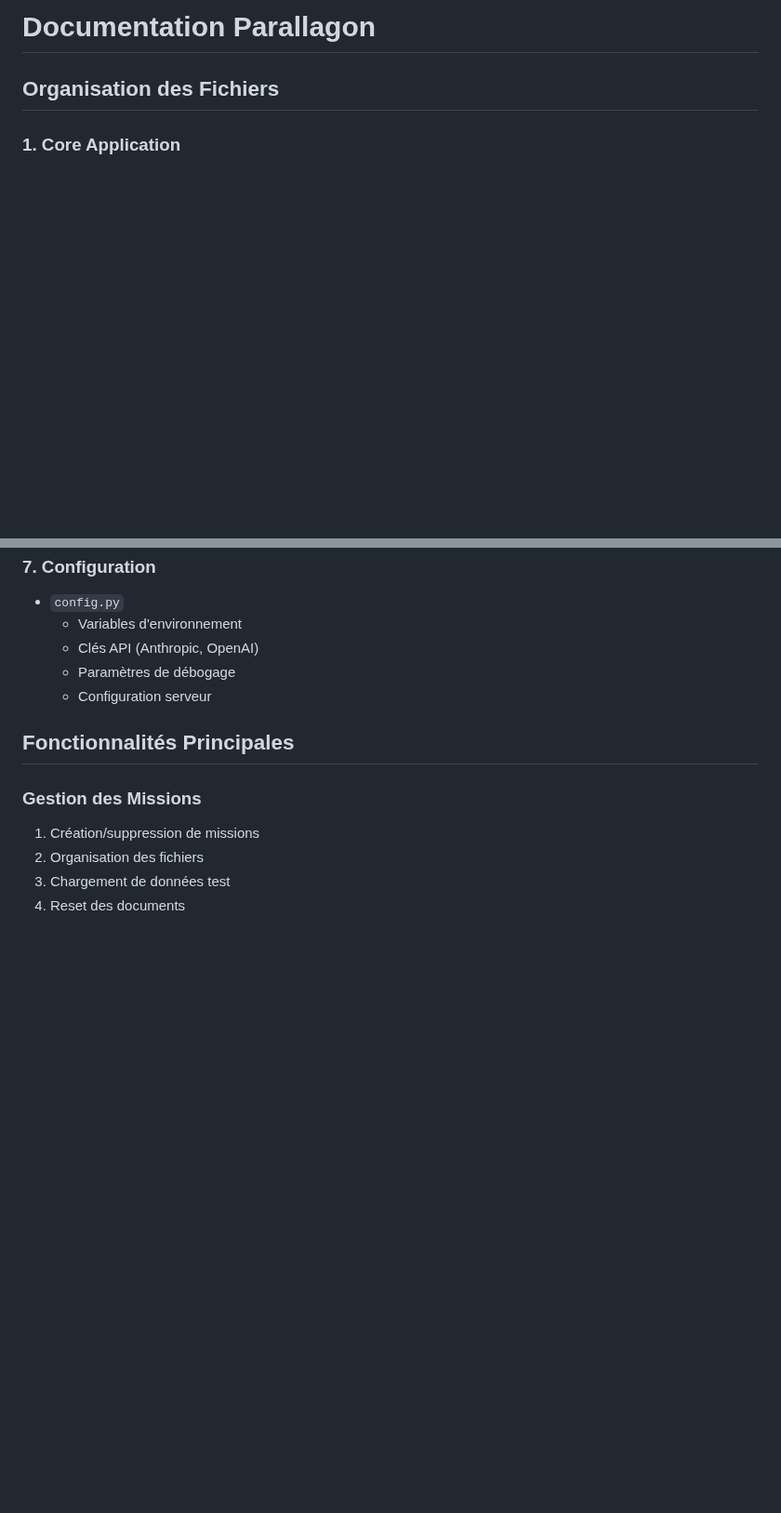
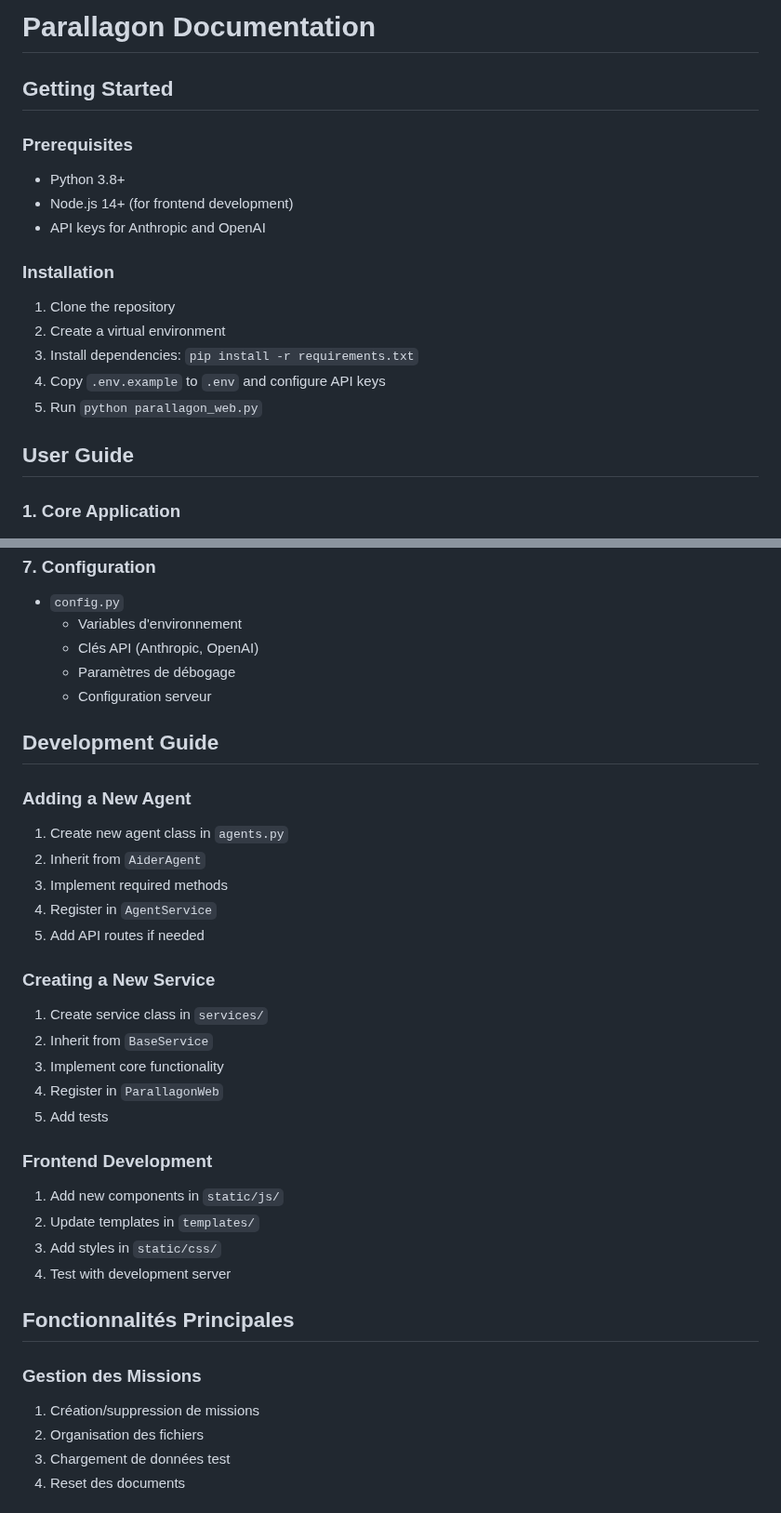
Before and after one commit to DigitalKin-ai/kinos, a Markdown page: DOCUMENTATION.md, 2 parts joined by grey strips. Shown at 93% size. Rendered like a GitHub page; blank space fills up the shorter version.

Commit message:
docs: Enhance architecture and documentation with overview, guides, and installation steps

```diff
--- a/DOCUMENTATION.md
+++ b/DOCUMENTATION.md
@@ -1,6 +1,20 @@
-# Documentation Parallagon
+# Parallagon Documentation
 
-## Organisation des Fichiers
+## Getting Started
+
+### Prerequisites
+- Python 3.8+
+- Node.js 14+ (for frontend development)
+- API keys for Anthropic and OpenAI
+
+### Installation
+1. Clone the repository
+2. Create a virtual environment
+3. Install dependencies: `pip install -r requirements.txt`
+4. Copy `.env.example` to `.env` and configure API keys
+5. Run `python parallagon_web.py`
+
+## User Guide
 
 ### 1. Core Application
 - `parallagon_web.py`
@@ -102,6 +116,28 @@
   - Paramètres de débogage
   - Configuration serveur
 
+## Development Guide
+
+### Adding a New Agent
+1. Create new agent class in `agents.py`
+2. Inherit from `AiderAgent`
+3. Implement required methods
+4. Register in `AgentService`
+5. Add API routes if needed
+
+### Creating a New Service
+1. Create service class in `services/`
+2. Inherit from `BaseService`
+3. Implement core functionality
+4. Register in `ParallagonWeb`
+5. Add tests
+
+### Frontend Development
+1. Add new components in `static/js/`
+2. Update templates in `templates/`
+3. Add styles in `static/css/`
+4. Test with development server
+
 ## Fonctionnalités Principales
 
 ### Gestion des Missions
```
Also changed, not shown: ARCHITECTURE.md (+11 -1 lines).
